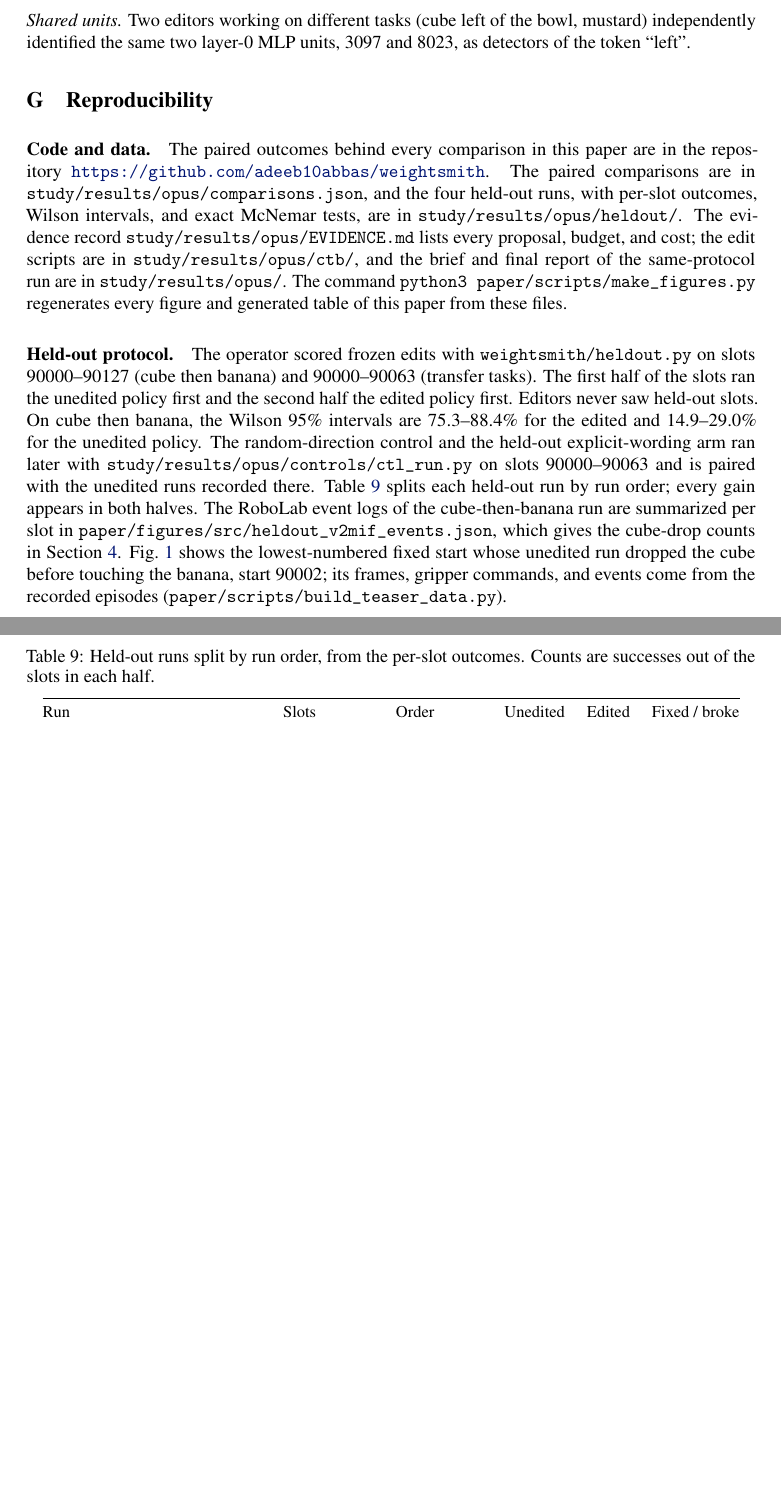
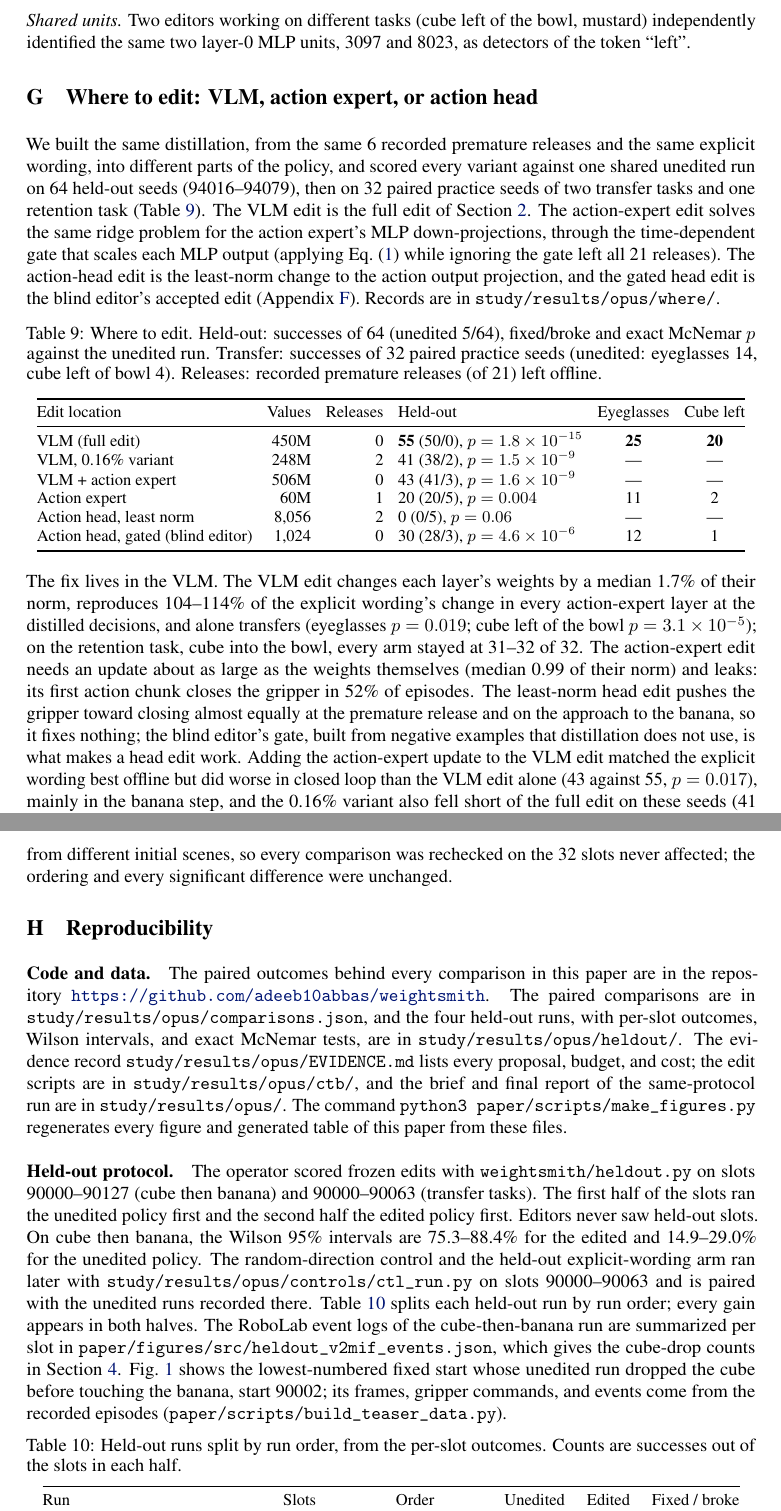
Before and after one commit to adeeb10abbas/weightsmith, a LaTeX paper (paper/main.tex): two parts of pages 18 and 19 of 19, joined at a grey line, cut so that both start at the same text, the shorter picture padded with empty space. Compiled offline with pdfLaTeX.

Commit message:
Where to edit: VLM vs action expert vs action head (paper appendix); 0.16% variant keeps most, not all, of the effect
Merges the where-to-edit ablation (study/results/opus/where/): the same
distillation in the VLM scores 55/64 on shared held-out seeds (unedited 5/64)
and transfers; in the action expert 20/64, in the action head 0/64 (the blind
editor's gated head edit 30/64), and neither action-side edit transfers.

Corrects the claim that the 0.16% variant does as well as the full edit:
head to head on the same 64 held-out seeds it scored 41/64 against 55/64
(p = 0.007). Abstract, contributions, results, blog and report now say it
keeps most of the effect. Main text stays at six pages (19 in all).

Co-Authored-By: Claude Opus 5.5 <noreply@anthropic.com>

```diff
--- a/paper/main.tex
+++ b/paper/main.tex
@@ -354,6 +354,32 @@ Pick up flat box & Flat-object pickup & unedited & --- & 0 $\to$ 0 (0/0)$^*$ & -
 \emph{Shared units.} Two editors working on different tasks (cube left of the bowl, mustard) independently identified the same two layer-0 MLP units, 3097 and 8023, as detectors of the token ``left''.
 
 \FloatBarrier
+\section{Where to edit: VLM, action expert, or action head}
+\label{app:where}
+We built the same distillation, from the same 6 recorded premature releases and the same explicit wording, into different parts of the policy, and scored every variant against one shared unedited run on 64 held-out seeds (94016--94079), then on 32 paired practice seeds of two transfer tasks and one retention task (Table~\ref{tab:where}). The VLM edit is the full edit of Section~\ref{sec:method}. The action-expert edit solves the same ridge problem for the action expert's MLP down-projections, through the time-dependent gate that scales each MLP output (applying Eq.~\eqref{eq:edit} while ignoring the gate left all 21 releases). The action-head edit is the least-norm change to the action output projection, and the gated head edit is the blind editor's accepted edit (Appendix~\ref{app:study}). Records are in \texttt{study/results/opus/where/}.
+
+\begin{table}[htbp]
+\centering\small
+\caption{Where to edit. Held-out: successes of 64 (unedited 5/64), fixed/broke and exact McNemar $p$ against the unedited run. Transfer: successes of 32 paired practice seeds (unedited: eyeglasses 14, cube left of bowl 4). Releases: recorded premature releases (of 21) left offline.}
+\label{tab:where}
+\setlength{\tabcolsep}{4pt}
+\begin{tabular}{@{}lrrlcc@{}}
+\toprule
+Edit location & Values & Releases & Held-out & Eyeglasses & Cube left\\
+\midrule
+VLM (full edit) & 450M & 0 & \textbf{55} (50/0), $p=1.8\times10^{-15}$ & \textbf{25} & \textbf{20}\\
+VLM, 0.16\% variant & 248M & 2 & 41 (38/2), $p=1.5\times10^{-9}$ & --- & ---\\
+VLM + action expert & 506M & 0 & 43 (41/3), $p=1.6\times10^{-9}$ & --- & ---\\
+Action expert & 60M & 1 & 20 (20/5), $p=0.004$ & 11 & 2\\
+Action head, least norm & 8{,}056 & 2 & 0 (0/5), $p=0.06$ & --- & ---\\
+Action head, gated (blind editor) & 1{,}024 & 0 & 30 (28/3), $p=4.6\times10^{-6}$ & 12 & 1\\
+\bottomrule
+\end{tabular}
+\end{table}
+
+The fix lives in the VLM. The VLM edit changes each layer's weights by a median 1.7\% of their norm, reproduces 104--114\% of the explicit wording's change in every action-expert layer at the distilled decisions, and alone transfers (eyeglasses $p=0.019$; cube left of the bowl $p=3.1\times10^{-5}$); on the retention task, cube into the bowl, every arm stayed at 31--32 of 32. The action-expert edit needs an update about as large as the weights themselves (median 0.99 of their norm) and leaks: its first action chunk closes the gripper in 52\% of episodes. The least-norm head edit pushes the gripper toward closing almost equally at the premature release and on the approach to the banana, so it fixes nothing; the blind editor's gate, built from negative examples that distillation does not use, is what makes a head edit work. Adding the action-expert update to the VLM edit matched the explicit wording best offline but did worse in closed loop than the VLM edit alone (43 against 55, $p=0.017$), mainly in the banana step, and the 0.16\% variant also fell short of the full edit on these seeds (41 against 55, $p=0.007$). An evaluation chunk that ran on a single GPU lane starts its second 16 slots from different initial scenes, so every comparison was rechecked on the 32 slots never affected; the ordering and every significant difference were unchanged.
+
+\FloatBarrier
 \section{Reproducibility}
 \label{app:repro}
 \paragraph{Code and data.} The paired outcomes behind every comparison in this paper are in the repository \url{https://github.com/adeeb10abbas/weightsmith}. The paired comparisons are in \texttt{study/results/opus/comparisons.json}, and the four held-out runs, with per-slot outcomes, Wilson intervals, and exact McNemar tests, are in \texttt{study/results/opus/heldout/}. The evidence record \texttt{study/results/opus/EVIDENCE.md} lists every proposal, budget, and cost; the edit scripts are in \texttt{study/results/opus/ctb/}, and the brief and final report of the same-protocol run are in \texttt{study/results/opus/}. The command \texttt{python3 paper/scripts/make\_figures.py} regenerates every figure and generated table of this paper from these files.
```
Also changed, not shown: study/blog/failure-levels.md (+1 -1 lines), paper/main.pdf, paper/main.tex (14 more changed lines), 1 other file.
